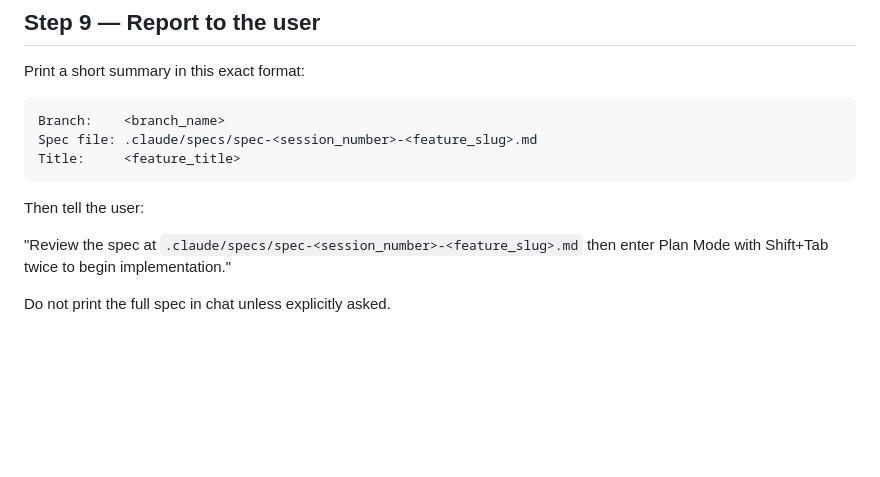
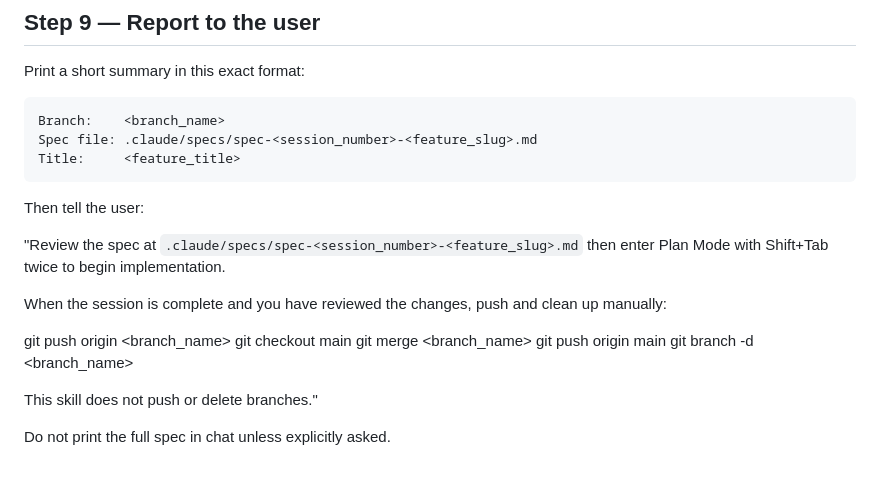
Before and after one commit to Ashwin-ap/FitBuddy_Ashwin, a Markdown page: .claude/commands/create-spec.md, the part around the change. Drawn GitHub-style; blank space fills up the shorter version.

```diff
--- a/.claude/commands/create-spec.md
+++ b/.claude/commands/create-spec.md
@@ -130,6 +130,16 @@ Title:     <feature_title>
 Then tell the user:
 
 "Review the spec at `.claude/specs/spec-<session_number>-<feature_slug>.md`
-then enter Plan Mode with Shift+Tab twice to begin implementation."
+then enter Plan Mode with Shift+Tab twice to begin implementation.
+
+When the session is complete and you have reviewed the changes, push and clean up manually:
+
+  git push origin <branch_name>
+  git checkout main
+  git merge <branch_name>
+  git push origin main
+  git branch -d <branch_name>
+
+This skill does not push or delete branches."
 
 Do not print the full spec in chat unless explicitly asked.
```
Also changed, not shown: CLAUDE.md (+18 -0 lines).
